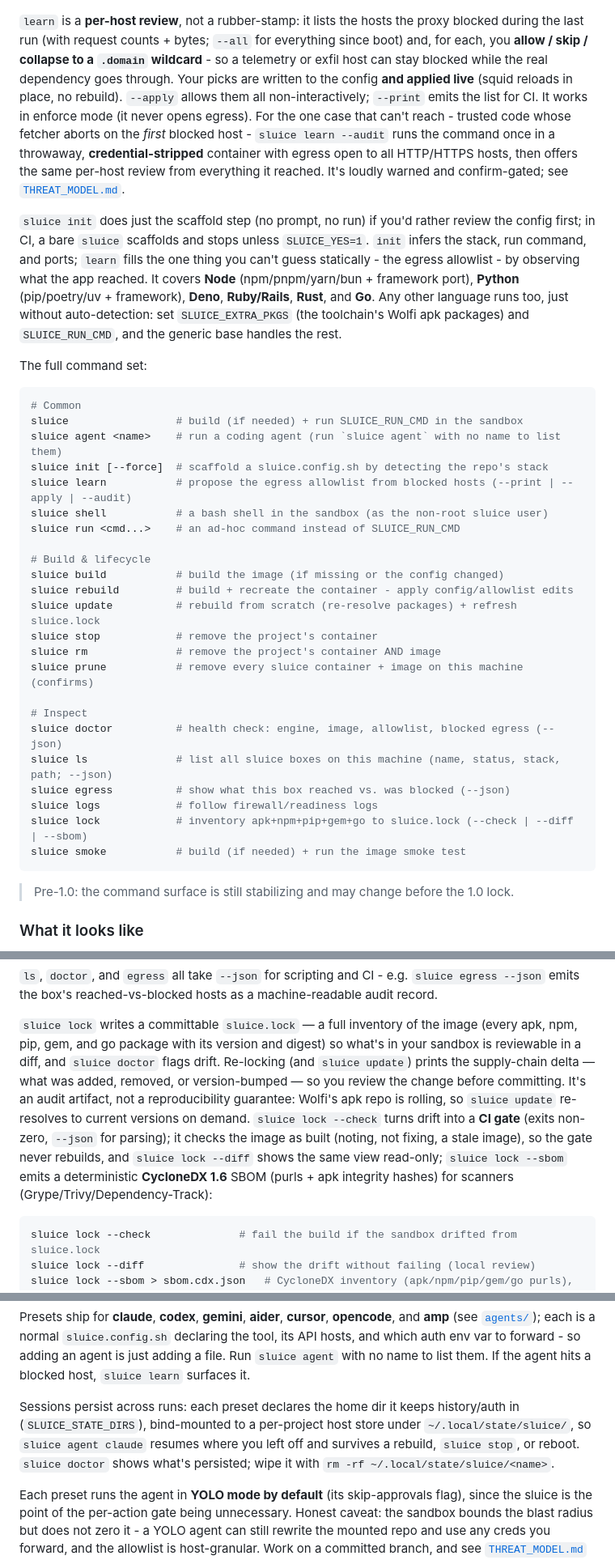
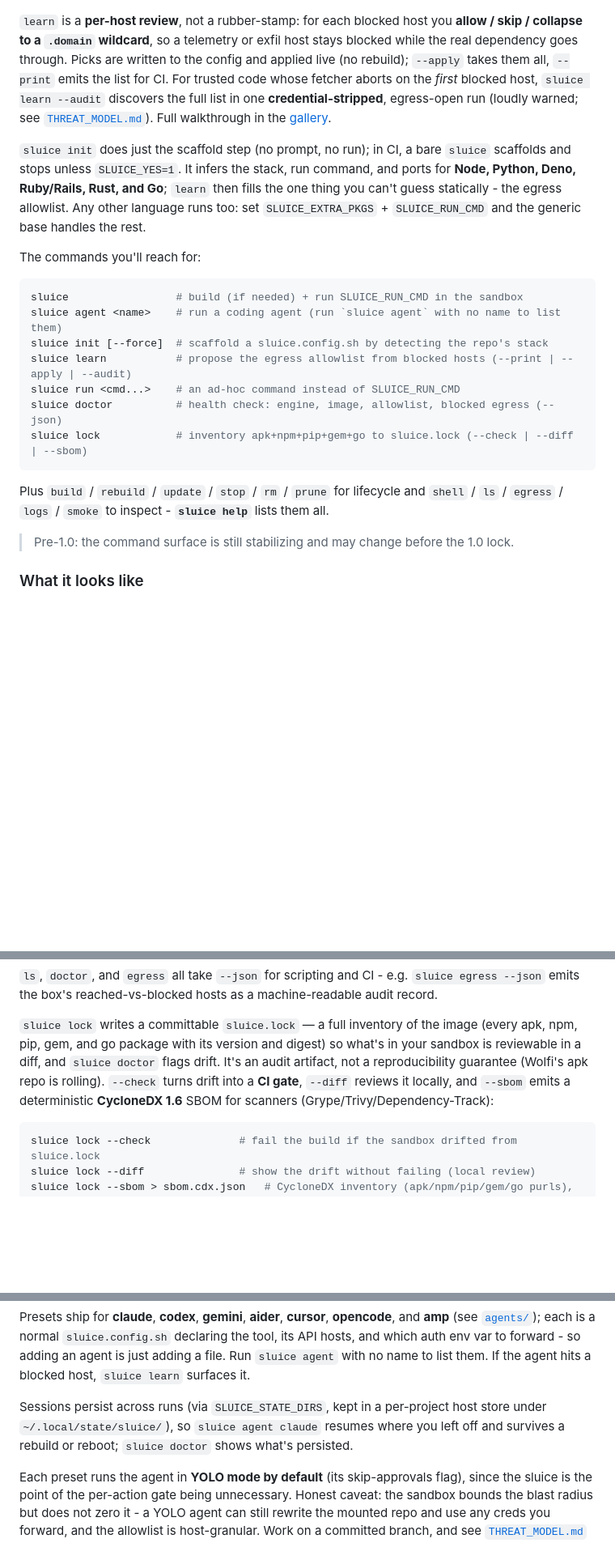
Before and after one commit to Pyronewbic/Sluice, a Markdown page: README.md, 3 parts joined by grey strips. Shown at 81% size. GitHub-like rendering; blank space fills up the shorter version.

Commit message:
docs(readme): trim the Use section in place (link out reference detail)
Slim the 17-command table to the everyday few + 'sluice help'; compress the
deep learn / lock-SBOM / agent-persistence / init prose to a few sentences
each, linking the gallery walkthrough + THREAT_MODEL. Keep all gifs, the
doctor/ls sample output, and the agent wedge. 313 -> 287 lines (Use 150 -> 125).

````diff
--- a/README.md
+++ b/README.md
@@ -88,53 +88,34 @@ blocked from - even before anything is built.
 
 <p align="center"><img src="assets/doctor-demo.gif" width="680" alt="sluice doctor prints a one-screen health panel: the container engine, the mounted project dir (the box's only host path), image freshness (config current), the published port, the auth env var (set), and the hosts the last run was blocked from (api.openai.com) with a 'sluice learn' hint - green for ok, red for blocked"></p>
 
-`learn` is a **per-host review**, not a rubber-stamp: it lists the hosts the proxy blocked during
-the last run (with request counts + bytes; `--all` for everything since boot) and, for each, you
-**allow / skip / collapse to a `.domain` wildcard** - so a telemetry or exfil host can stay blocked
-while the real dependency goes through. Your picks are written to the config **and applied live**
-(squid reloads in place, no rebuild). `--apply` allows them all non-interactively; `--print` emits the
-list for CI. It works in enforce mode (it never opens egress). For the one case that can't reach -
-trusted code whose fetcher aborts on the *first* blocked host - `sluice learn --audit` runs the command
-once in a throwaway, **credential-stripped** container with egress open to all HTTP/HTTPS hosts, then
-offers the same per-host review from everything it reached. It's loudly warned and confirm-gated; see
-[`THREAT_MODEL.md`](THREAT_MODEL.md).
+`learn` is a **per-host review**, not a rubber-stamp: for each blocked host you **allow / skip /
+collapse to a `.domain` wildcard**, so a telemetry or exfil host stays blocked while the real
+dependency goes through. Picks are written to the config and applied live (no rebuild); `--apply`
+takes them all, `--print` emits the list for CI. For trusted code whose fetcher aborts on the *first*
+blocked host, `sluice learn --audit` discovers the full list in one **credential-stripped**,
+egress-open run (loudly warned; see [`THREAT_MODEL.md`](THREAT_MODEL.md)). Full walkthrough in the
+[gallery](examples/README.md).
 
-`sluice init` does just the scaffold step (no prompt, no run) if you'd rather review the
-config first; in CI, a bare `sluice` scaffolds and stops unless `SLUICE_YES=1`. `init` infers
-the stack, run command, and ports; `learn` fills the one thing you can't guess statically -
-the egress allowlist - by observing what the app reached. It covers **Node**
-(npm/pnpm/yarn/bun + framework port), **Python** (pip/poetry/uv + framework), **Deno**,
-**Ruby/Rails**, **Rust**, and **Go**. Any other language runs too, just without
-auto-detection: set `SLUICE_EXTRA_PKGS` (the toolchain's Wolfi apk packages) and
-`SLUICE_RUN_CMD`, and the generic base handles the rest.
+`sluice init` does just the scaffold step (no prompt, no run); in CI, a bare `sluice` scaffolds and
+stops unless `SLUICE_YES=1`. It infers the stack, run command, and ports for **Node, Python, Deno,
+Ruby/Rails, Rust, and Go**; `learn` then fills the one thing you can't guess statically - the egress
+allowlist. Any other language runs too: set `SLUICE_EXTRA_PKGS` + `SLUICE_RUN_CMD` and the generic
+base handles the rest.
 
-The full command set:
+The commands you'll reach for:
 
 ```bash
-# Common
 sluice                 # build (if needed) + run SLUICE_RUN_CMD in the sandbox
 sluice agent <name>    # run a coding agent (run `sluice agent` with no name to list them)
 sluice init [--force]  # scaffold a sluice.config.sh by detecting the repo's stack
 sluice learn           # propose the egress allowlist from blocked hosts (--print | --apply | --audit)
-sluice shell           # a bash shell in the sandbox (as the non-root sluice user)
 sluice run <cmd...>    # an ad-hoc command instead of SLUICE_RUN_CMD
+sluice doctor          # health check: engine, image, allowlist, blocked egress (--json)
+sluice lock            # inventory apk+npm+pip+gem+go to sluice.lock (--check | --diff | --sbom)
+```
 
-# Build & lifecycle
-sluice build           # build the image (if missing or the config changed)
-sluice rebuild         # build + recreate the container - apply config/allowlist edits
-sluice update          # rebuild from scratch (re-resolve packages) + refresh sluice.lock
-sluice stop            # remove the project's container
-sluice rm              # remove the project's container AND image
-sluice prune           # remove every sluice container + image on this machine (confirms)
-
-# Inspect
-sluice doctor          # health check: engine, image, allowlist, blocked egress (--json)
-sluice ls              # list all sluice boxes on this machine (name, status, stack, path; --json)
-sluice egress          # show what this box reached vs. was blocked (--json)
-sluice logs            # follow firewall/readiness logs
-sluice lock            # inventory apk+npm+pip+gem+go to sluice.lock (--check | --diff | --sbom)
-sluice smoke           # build (if needed) + run the image smoke test
-```
+Plus `build` / `rebuild` / `update` / `stop` / `rm` / `prune` for lifecycle and `shell` / `ls` /
+`egress` / `logs` / `smoke` to inspect - **`sluice help`** lists them all.
 
 > Pre-1.0: the command surface is still stabilizing and may change before the 1.0 lock.
 
@@ -169,14 +150,9 @@ emits the box's reached-vs-blocked hosts as a machine-readable audit record.
 
 `sluice lock` writes a committable `sluice.lock` — a full inventory of the image (every apk, npm,
 pip, gem, and go package with its version and digest) so what's in your sandbox is reviewable in a
-diff, and `sluice doctor` flags drift. Re-locking (and `sluice update`) prints the supply-chain
-delta — what was added, removed, or version-bumped — so you review the change before committing.
-It's an audit artifact, not a reproducibility guarantee: Wolfi's apk repo is rolling, so
-`sluice update` re-resolves to current versions on demand. `sluice lock --check` turns drift into
-a **CI gate** (exits non-zero, `--json` for parsing); it checks the image as built (noting, not
-fixing, a stale image), so the gate never rebuilds, and `sluice lock --diff` shows the same view
-read-only; `sluice lock --sbom` emits a deterministic **CycloneDX 1.6** SBOM (purls + apk integrity
-hashes) for scanners (Grype/Trivy/Dependency-Track):
+diff, and `sluice doctor` flags drift. It's an audit artifact, not a reproducibility guarantee
+(Wolfi's apk repo is rolling). `--check` turns drift into a **CI gate**, `--diff` reviews it locally,
+and `--sbom` emits a deterministic **CycloneDX 1.6** SBOM for scanners (Grype/Trivy/Dependency-Track):
 
 ```bash
 sluice lock --check              # fail the build if the sandbox drifted from sluice.lock
@@ -207,10 +182,9 @@ hosts, and which auth env var to forward - so adding an agent is just adding a f
 `sluice agent` with no name to list them. If the agent hits a blocked host, `sluice learn`
 surfaces it.
 
-Sessions persist across runs: each preset declares the home dir it keeps history/auth in
-(`SLUICE_STATE_DIRS`), bind-mounted to a per-project host store under `~/.local/state/sluice/`,
-so `sluice agent claude` resumes where you left off and survives a rebuild, `sluice stop`, or
-reboot. `sluice doctor` shows what's persisted; wipe it with `rm -rf ~/.local/state/sluice/<name>`.
+Sessions persist across runs (via `SLUICE_STATE_DIRS`, kept in a per-project host store under
+`~/.local/state/sluice/`), so `sluice agent claude` resumes where you left off and survives a
+rebuild or reboot; `sluice doctor` shows what's persisted.
 
 Each preset runs the agent in **YOLO mode by default** (its skip-approvals flag), since the
 sluice is the point of the per-action gate being unnecessary. Honest caveat: the sandbox
````
Also changed, not shown: other parts of README.md (+2 -3 lines).
